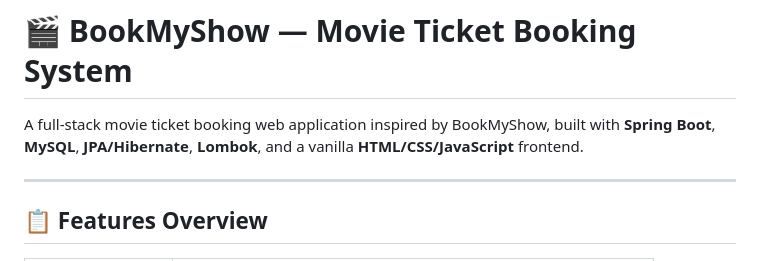
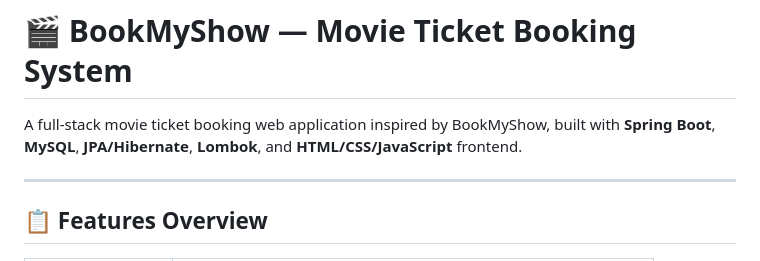
Before and after one commit to rushi-sahane2000/BookMyShow, a Markdown page: README.md, the part around the change. Drawn GitHub-style.

Commit message:
Update frontend description in README
Removed the word 'vanilla' from the frontend description.

```diff
--- a/README.md
+++ b/README.md
@@ -1,6 +1,6 @@
 # 🎬 BookMyShow — Movie Ticket Booking System
 
-A full-stack movie ticket booking web application inspired by BookMyShow, built with **Spring Boot**, **MySQL**, **JPA/Hibernate**, **Lombok**, and a vanilla **HTML/CSS/JavaScript** frontend.
+A full-stack movie ticket booking web application inspired by BookMyShow, built with **Spring Boot**, **MySQL**, **JPA/Hibernate**, **Lombok**, and  **HTML/CSS/JavaScript** frontend.
 
 ---
 
```
